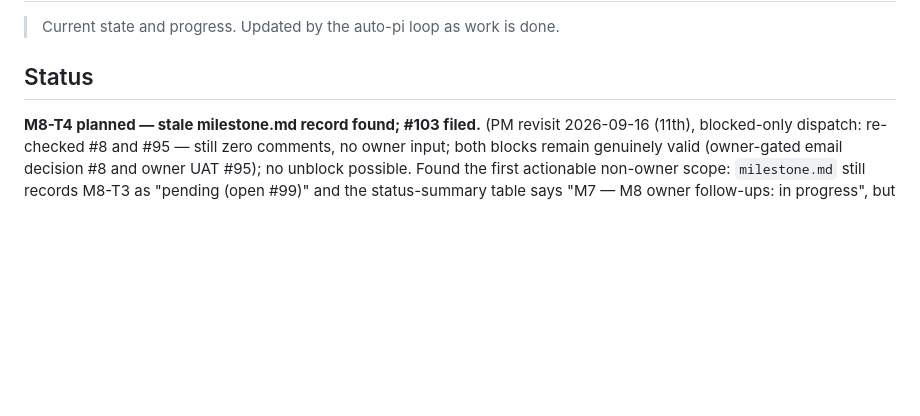
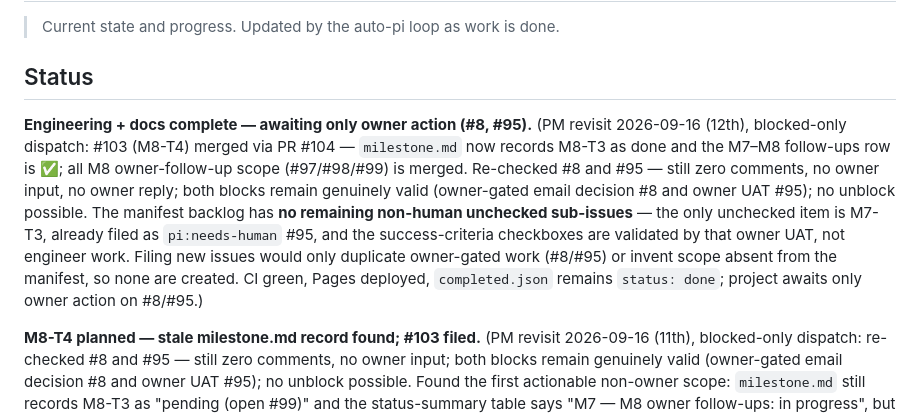
Before and after one commit to AntonLapshin/timeline, a Markdown page: project-state.md, the part around the change. Rendered like a GitHub page; blank space fills up the shorter version.

Commit message:
docs: update project state (PM)

```diff
--- a/project-state.md
+++ b/project-state.md
@@ -3,6 +3,20 @@
 > Current state and progress. Updated by the auto-pi loop as work is done.
 
 ## Status
+
+**Engineering + docs complete — awaiting only owner action (#8, #95).**
+(PM revisit 2026-09-16 (12th), blocked-only dispatch: #103 (M8-T4) merged via
+PR #104 — `milestone.md` now records M8-T3 as done and the M7–M8 follow-ups
+row is ✅; all M8 owner-follow-up scope (#97/#98/#99) is merged. Re-checked
+#8 and #95 — still zero comments, no owner input, no owner reply; both blocks
+remain genuinely valid (owner-gated email decision #8 and owner UAT #95); no
+unblock possible. The manifest backlog has **no remaining non-human unchecked
+sub-issues** — the only unchecked item is M7-T3, already filed as
+`pi:needs-human` #95, and the success-criteria checkboxes are validated by
+that owner UAT, not engineer work. Filing new issues would only duplicate
+owner-gated work (#8/#95) or invent scope absent from the manifest, so none
+are created. CI green, Pages deployed, `completed.json` remains
+`status: done`; project awaits only owner action on #8/#95.)
 
 **M8-T4 planned — stale milestone.md record found; #103 filed.**
 (PM revisit 2026-09-16 (11th), blocked-only dispatch: re-checked #8 and #95 —
```
